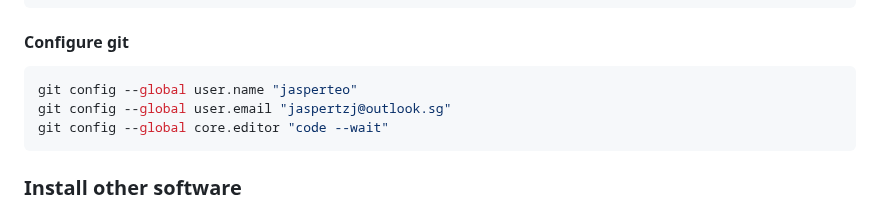
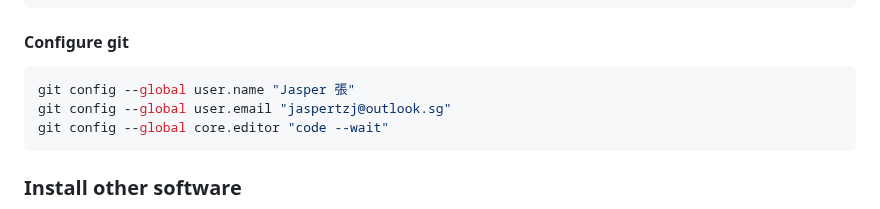
Before and after one commit to jasperteo/config, a Markdown page: README.md, the part around the change. Rendered like a GitHub page.

Commit message:
📝 [Docs]: Change git user.name to "Jasper 張"

````diff
--- a/README.md
+++ b/README.md
@@ -61,7 +61,7 @@ brew install git
 #### Configure git
 
 ```sh
-git config --global user.name "jasperteo"
+git config --global user.name "Jasper 張"
 git config --global user.email "jaspertzj@outlook.sg"
 git config --global core.editor "code --wait"
 ```
````
